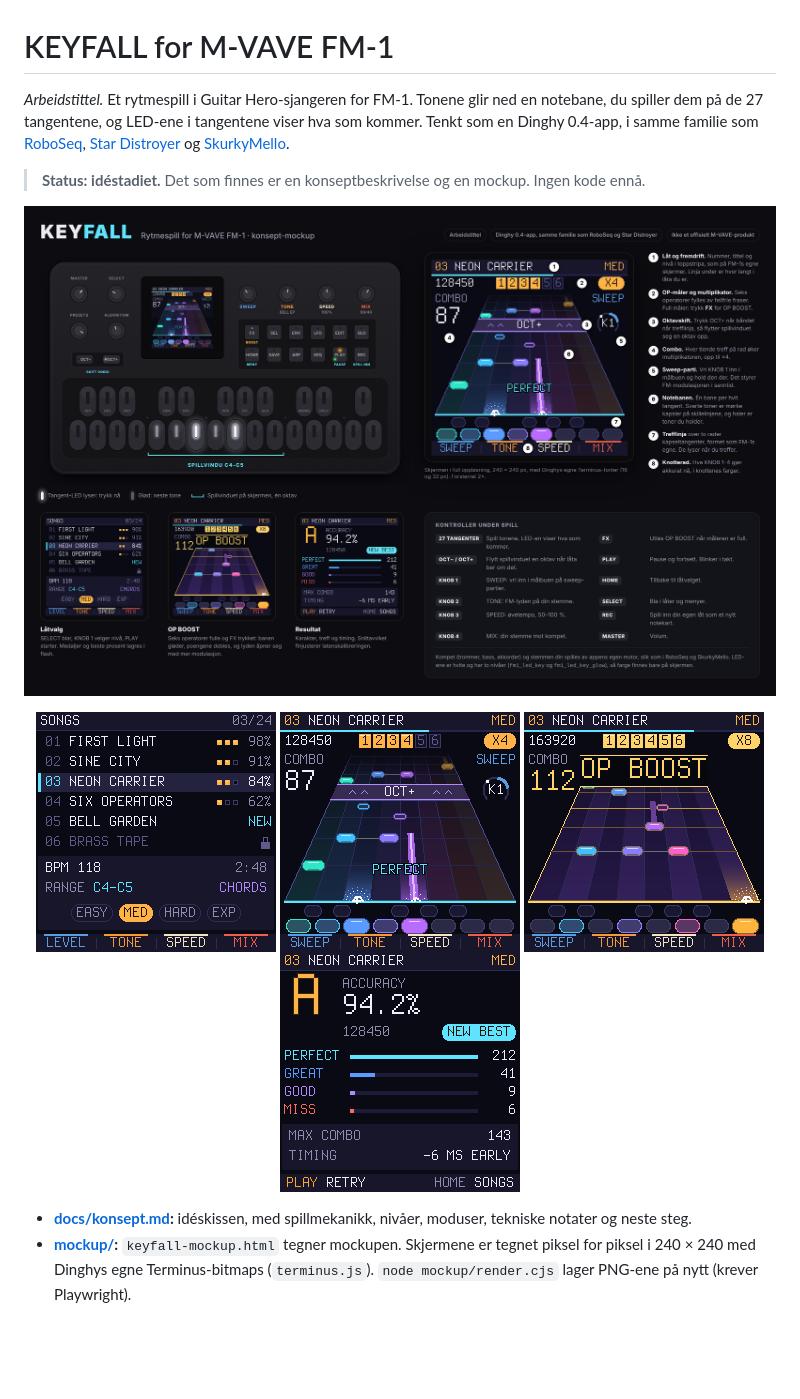
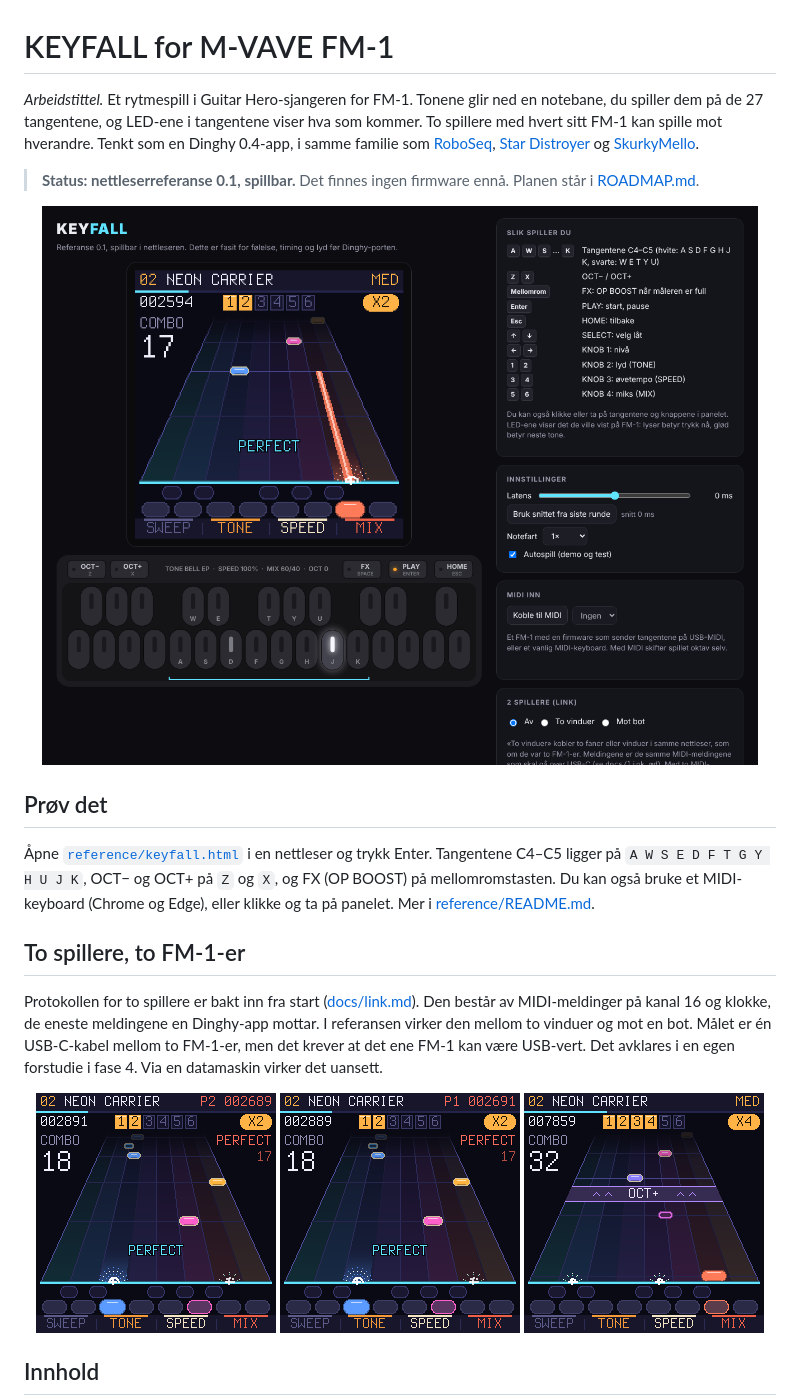
Before and after one commit to joakimskurk/fm1vavehero, a Markdown page: README.md, the part around one of its changes. GitHub-like rendering; pictures changed too: docs/screens/link-p1.png (added), docs/screens/link-p2.png (added), docs/screens/oct-band.png (added); blank space fills up the shorter version.

```diff
--- a/README.md
+++ b/README.md
@@ -1,24 +1,32 @@
 # KEYFALL for M-VAVE FM-1
 
 *Arbeidstittel.* Et rytmespill i Guitar Hero-sjangeren for FM-1. Tonene glir ned en notebane, du spiller dem på de
-27 tangentene, og LED-ene i tangentene viser hva som kommer. Tenkt som en Dinghy 0.4-app, i samme familie som
-[RoboSeq](https://github.com/joakimskurk/fm1roboseq), [Star Distroyer](https://github.com/joakimskurk/fm1stardistroyer)
-og [SkurkyMello](https://github.com/joakimskurk/fm1mello).
+27 tangentene, og LED-ene i tangentene viser hva som kommer. To spillere med hvert sitt FM-1 kan spille mot
+hverandre. Tenkt som en Dinghy 0.4-app, i samme familie som [RoboSeq](https://github.com/joakimskurk/fm1roboseq),
+[Star Distroyer](https://github.com/joakimskurk/fm1stardistroyer) og [SkurkyMello](https://github.com/joakimskurk/fm1mello).
 
-> **Status: idéstadiet.** Det som finnes er en konseptbeskrivelse og en mockup. Ingen kode ennå.
+> **Status: nettleserreferanse 0.1, spillbar.** Det finnes ingen firmware ennå. Planen står i [ROADMAP.md](ROADMAP.md).
 
-<p align="center"><img src="mockup/keyfall-mockup.png" width="900" alt="Keyfall-mockup: FM-1 med spillet på skjermen"></p>
+<p align="center"><img src="docs/screens/reference-page.png" width="820" alt="Referansen i nettleseren: skjermen og FM-1-panelet med tangent-LED-er"></p>
+
+## Prøv det
+
+Åpne [`reference/keyfall.html`](reference/keyfall.html) i en nettleser og trykk Enter. Tangentene C4–C5 ligger på
+`A W S E D F T G Y H U J K`, OCT− og OCT+ på `Z` og `X`, og FX (OP BOOST) på mellomromstasten. Du kan også bruke et
+MIDI-keyboard (Chrome og Edge), eller klikke og ta på panelet. Mer i [reference/README.md](reference/README.md).
+
+## To spillere, to FM-1-er
+
+Protokollen for to spillere er bakt inn fra start ([docs/link.md](docs/link.md)). Den består av MIDI-meldinger på
+kanal 16 og klokke, de eneste meldingene en Dinghy-app mottar. I referansen virker den mellom to vinduer og mot en
+bot. Målet er én USB-C-kabel mellom to FM-1-er, men det krever at det ene FM-1 kan være USB-vert. Det avklares i en
+egen forstudie i fase 4. Via en datamaskin virker det uansett.
 
 <p align="center">
-  <img src="mockup/screens/songs.png" width="240" alt="Låtvalg">
-  <img src="mockup/screens/play.png" width="240" alt="Spill">
-  <img src="mockup/screens/op-boost.png" width="240" alt="OP BOOST">
-  <img src="mockup/screens/results.png" width="240" alt="Resultat">
+  <img src="docs/screens/link-p1.png" width="240" alt="P1 i en kamp, P2s poeng i toppstripa">
+  <img src="docs/screens/link-p2.png" width="240" alt="P2 i samme kamp">
+  <img src="docs/screens/oct-band.png" width="240" alt="Et oktavskift på vei ned banen">
 </p>
 
-- **[docs/konsept.md](docs/konsept.md):** idéskissen, med spillmekanikk, nivåer, moduser, tekniske notater og
-  neste steg.
-- **[mockup/](mockup/):** `keyfall-mockup.html` tegner mockupen. Skjermene er tegnet piksel for piksel i
-  240 × 240 med Dinghys egne Terminus-bitmaps (`terminus.js`). `node mockup/render.cjs` lager PNG-ene på nytt
-  (krever Playwright).
+## Innhold
 
```
Also changed, not shown: other parts of README.md (+15 -4 lines), 2 other files.
